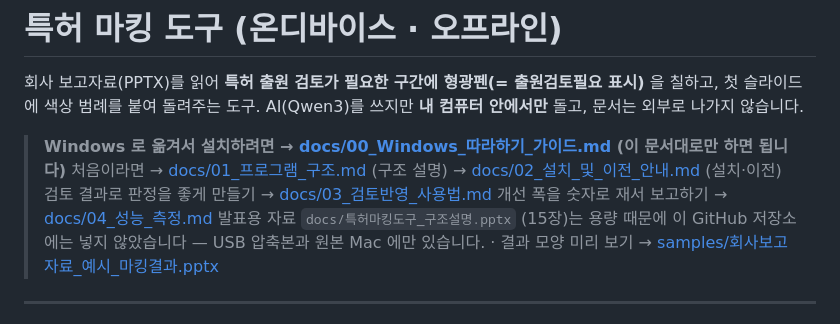
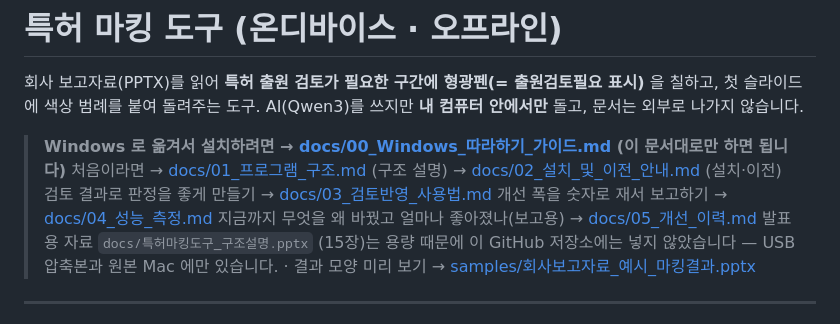
Before and after one commit to HyungKim/patent-marker, a Markdown page: README.md, the part around the change. Rendered like a GitHub page.

Commit message:
README: 개선 이력(docs/05) 안내 한 줄
Co-Authored-By: Claude Fable 5.1 <noreply@anthropic.com>

```diff
--- a/README.md
+++ b/README.md
@@ -7,6 +7,7 @@ AI(Qwen3)를 쓰지만 **내 컴퓨터 안에서만** 돌고, 문서는 외부
 > 처음이라면 → [docs/01_프로그램_구조.md](docs/01_프로그램_구조.md) (구조 설명) → [docs/02_설치_및_이전_안내.md](docs/02_설치_및_이전_안내.md) (설치·이전)
 > 검토 결과로 판정을 좋게 만들기 → [docs/03_검토반영_사용법.md](docs/03_검토반영_사용법.md)
 > 개선 폭을 숫자로 재서 보고하기 → [docs/04_성능_측정.md](docs/04_성능_측정.md)
+> 지금까지 무엇을 왜 바꿨고 얼마나 좋아졌나(보고용) → [docs/05_개선_이력.md](docs/05_개선_이력.md)
 > 발표용 자료 `docs/특허마킹도구_구조설명.pptx` (15장)는 용량 때문에 이 GitHub 저장소에는 넣지 않았습니다 — USB 압축본과 원본 Mac 에만 있습니다.   ·   결과 모양 미리 보기 → [samples/회사보고자료_예시_마킹결과.pptx](samples/회사보고자료_예시_마킹결과.pptx)
 
 ---
```
